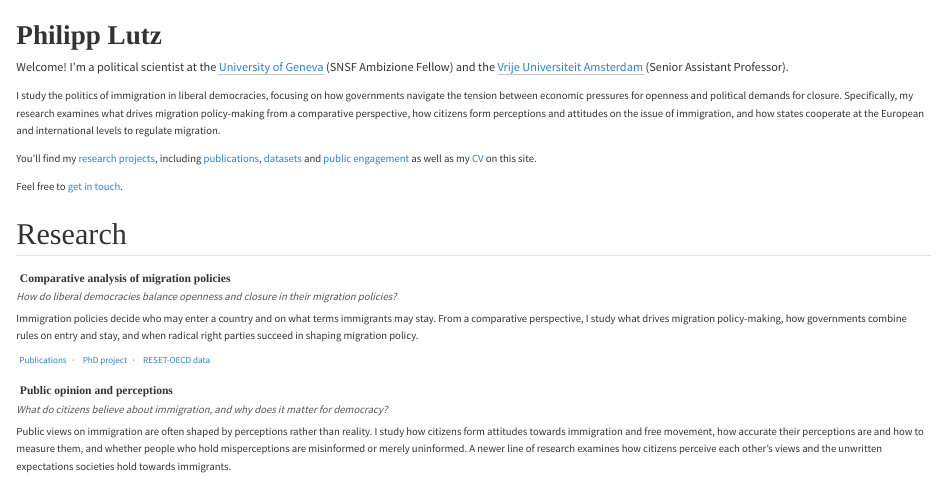
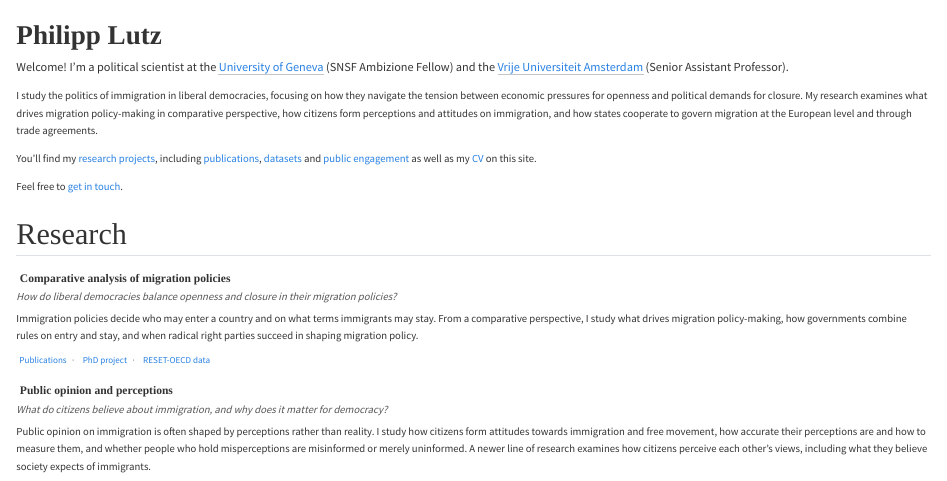
Before and after one commit to philipplutz/website, a Quarto document (index.qmd): the page in a window 1100 px wide, from its top. Rendered offline with R 4.5, knitr and Pandoc in place of Quarto, with nearby package versions.

Commit message:
Add files via upload

```diff
--- a/index.qmd
+++ b/index.qmd
@@ -13,7 +13,7 @@ pagetitle: "Philipp Lutz"
 
 <p class="home-lead">Welcome! I'm a political scientist at the <a href="https://www.unige.ch/sciences-societe/speri/membres/enseignants-chercheurs/philipp-lutz">University of Geneva</a> (SNSF Ambizione Fellow) and the <a href="https://research.vu.nl/en/persons/philipp-lutz/">Vrije Universiteit Amsterdam</a> (Senior Assistant Professor).</p>
 
-I study the politics of immigration in liberal democracies, focusing on how governments navigate the tension between economic pressures for openness and political demands for closure. Specifically, my research examines what drives migration policy-making from a comparative perspective, how citizens form perceptions and attitudes on the issue of immigration, and how states cooperate at the European and international levels to regulate migration.
+I study the politics of immigration in liberal democracies, focusing on how they navigate the tension between economic pressures for openness and political demands for closure. My research examines what drives migration policy-making in comparative perspective, how citizens form perceptions and attitudes on immigration, and how states cooperate to govern migration at the European level and through trade agreements.
 
 You'll find my [research projects](projects.qmd), including [publications](publications.qmd), [datasets](data.qmd) and [public engagement](engagement.qmd) as well as my [CV](cv.qmd) on this site.
 
@@ -33,7 +33,7 @@ Immigration policies decide who may enter a country and on what terms immigrants
 
 <p class="agenda-q">What do citizens believe about immigration, and why does it matter for democracy?</p>
 
-Public views on immigration are often shaped by perceptions rather than reality. I study how citizens form attitudes towards immigration and free movement, how accurate their perceptions are and how to measure them, and whether people who hold misperceptions are misinformed or merely uninformed. A newer line of research examines how citizens perceive each other's views and the unwritten expectations societies hold towards immigrants.
+Public opinion on immigration is often shaped by perceptions rather than reality. I study how citizens form attitudes towards immigration and free movement, how accurate their perceptions are and how to measure them, and whether people who hold misperceptions are misinformed or merely uninformed. A newer line of research examines how citizens perceive each other's views, including what they believe society expects of immigrants.
 
 <p class="agenda-links"><i class="bi bi-journal-text"></i><a class="agenda-pubs" data-ag="opinion" href="publications.html#agenda=opinion">Publications</a> <span class="sep">·</span> <i class="bi bi-folder2-open"></i><a href="projects.html#nwo">NWO project</a> <span class="sep">·</span> <i class="bi bi-folder2-open"></i><a href="projects.html#misperceptions">Misperceptions project</a></p>
 
```
